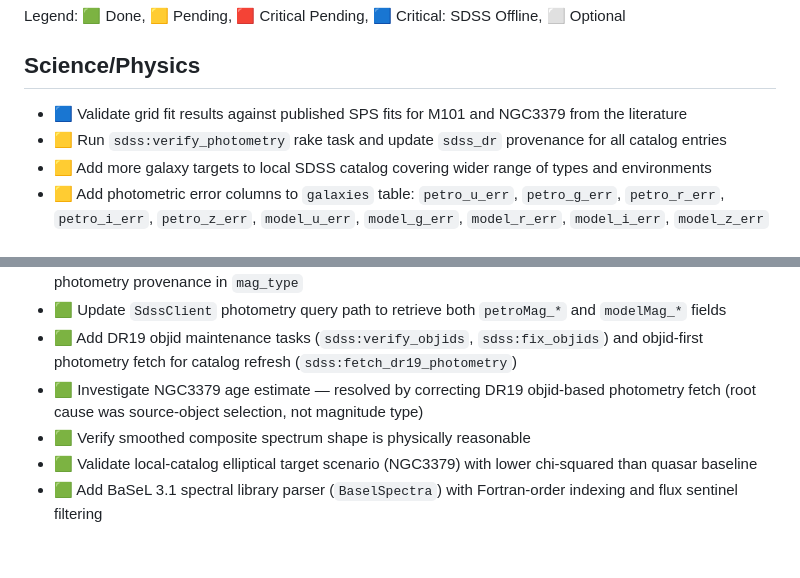
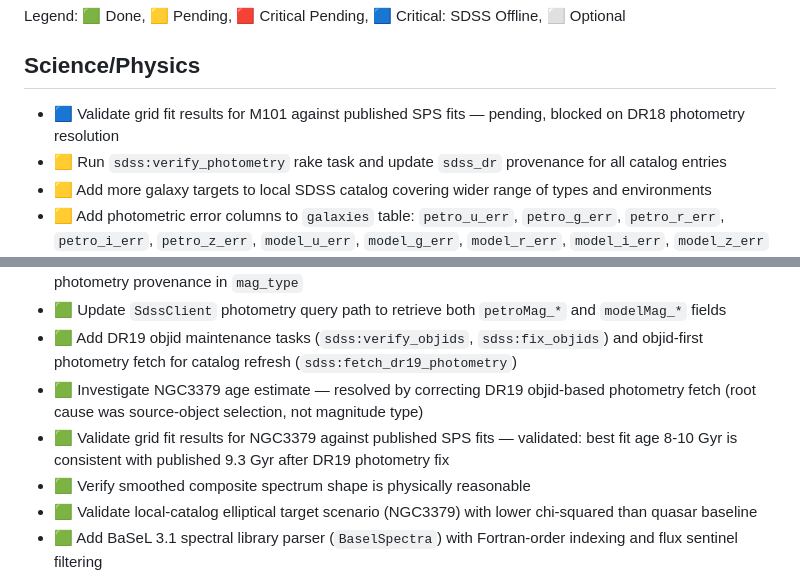
Before and after one commit to unixneo/stellar_pop, a Markdown page: TODO.md, 2 parts joined by grey strips. Rendered like a GitHub page; blank space fills up the shorter version.

Commit message:
TODO: NGC3379 validation complete, M101 pending DR18 resolution

```diff
--- a/TODO.md
+++ b/TODO.md
@@ -4,7 +4,7 @@ Legend: 🟩 Done, 🟨 Pending, 🟥 Critical Pending, 🟦 Critical: SDSS Offl
 
 ## Science/Physics
 
-- 🟦 Validate grid fit results against published SPS fits for M101 and NGC3379 from the literature
+- 🟦 Validate grid fit results for M101 against published SPS fits — pending, blocked on DR18 photometry resolution
 - 🟨 Run `sdss:verify_photometry` rake task and update `sdss_dr` provenance for all catalog entries
 - 🟨 Add more galaxy targets to local SDSS catalog covering wider range of types and environments
 - 🟨 Add photometric error columns to `galaxies` table: `petro_u_err`, `petro_g_err`, `petro_r_err`, `petro_i_err`, `petro_z_err`, `model_u_err`, `model_g_err`, `model_r_err`, `model_i_err`, `model_z_err` and fetch from SDSS `petroMagErr` and `modelMagErr` fields
@@ -15,6 +15,7 @@ Legend: 🟩 Done, 🟨 Pending, 🟥 Critical Pending, 🟦 Critical: SDSS Offl
 - 🟩 Update `SdssClient` photometry query path to retrieve both `petroMag_*` and `modelMag_*` fields
 - 🟩 Add DR19 objid maintenance tasks (`sdss:verify_objids`, `sdss:fix_objids`) and objid-first photometry fetch for catalog refresh (`sdss:fetch_dr19_photometry`)
 - 🟩 Investigate NGC3379 age estimate — resolved by correcting DR19 objid-based photometry fetch (root cause was source-object selection, not magnitude type)
+- 🟩 Validate grid fit results for NGC3379 against published SPS fits — validated: best fit age 8-10 Gyr is consistent with published 9.3 Gyr after DR19 photometry fix
 - 🟩 Verify smoothed composite spectrum shape is physically reasonable
 - 🟩 Validate local-catalog elliptical target scenario (NGC3379) with lower chi-squared than quasar baseline
 - 🟩 Add BaSeL 3.1 spectral library parser (`BaselSpectra`) with Fortran-order indexing and flux sentinel filtering
```
